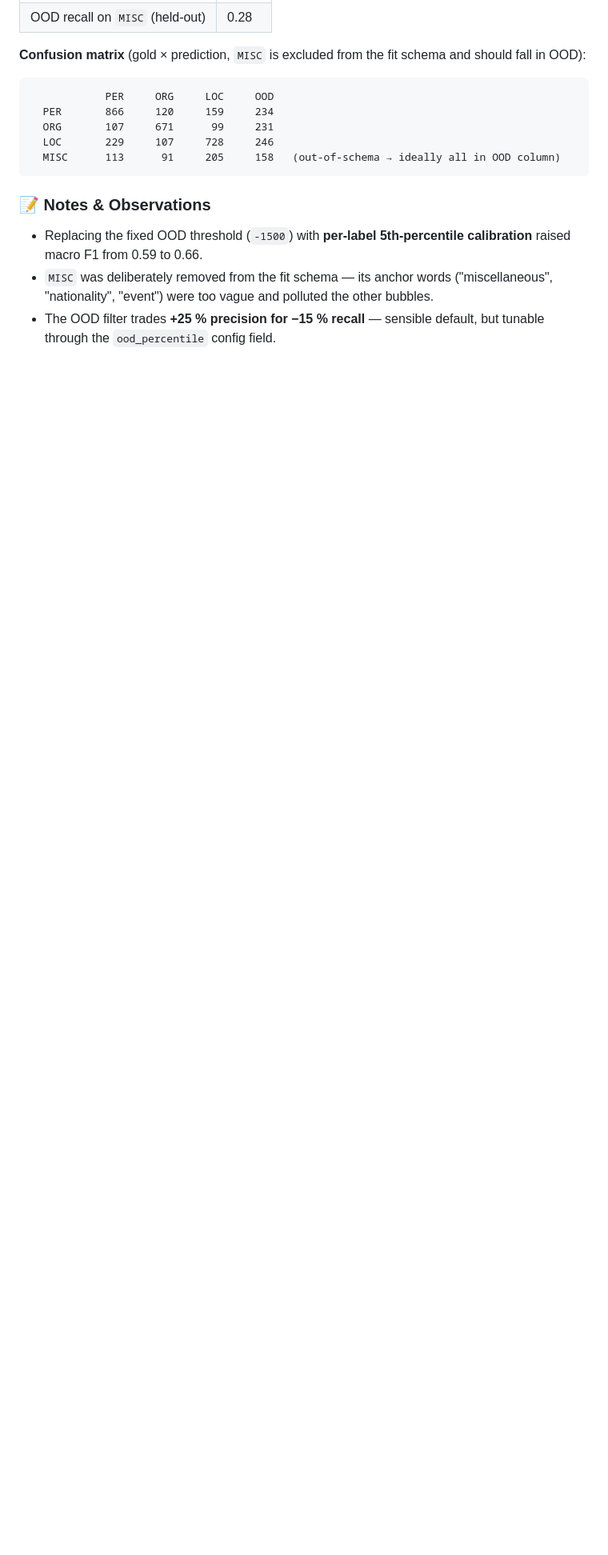
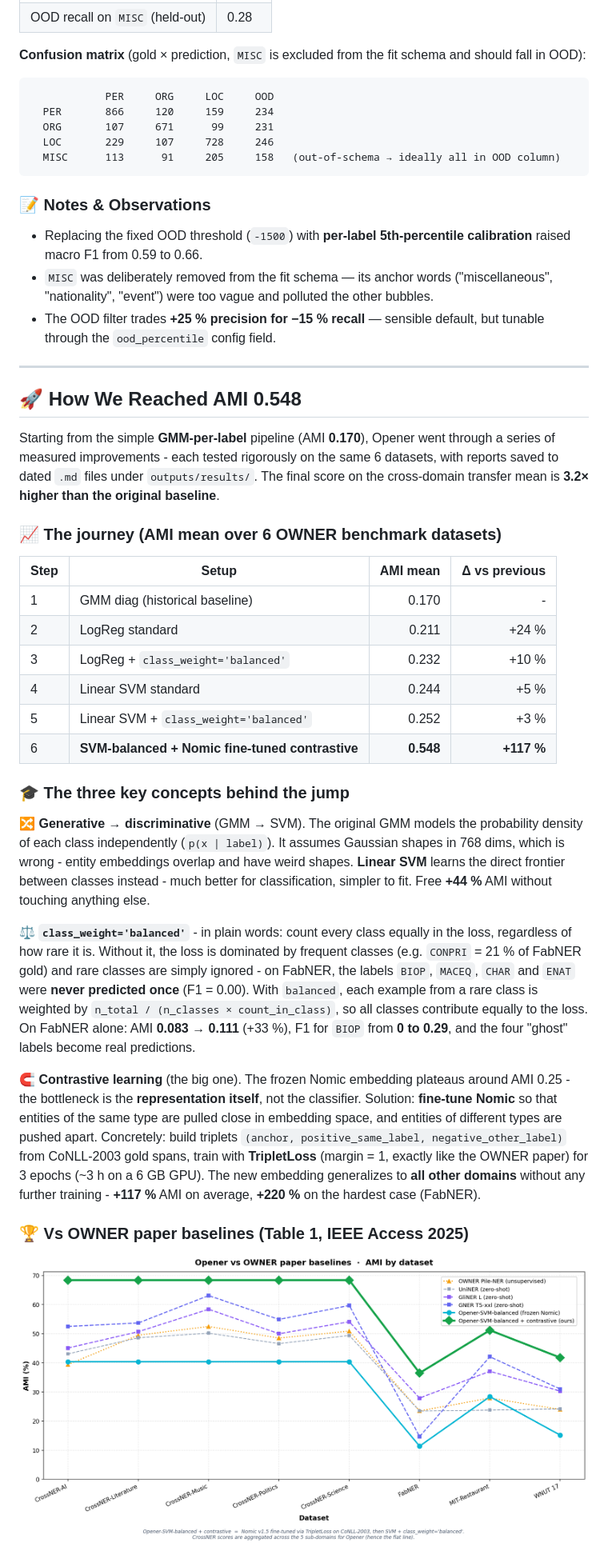
Before and after one commit to Thibault-GAREL/LyRIDS_OPENER, a Markdown page: README.md, the part around one of its changes. Shown at 80% size. GitHub-like rendering; pictures changed too: assets/opener-comparison-chart.png (added); blank space fills up the shorter version.

Commit message:
Add the comparative results images

```diff
--- a/README.md
+++ b/README.md
@@ -76,3 +76,35 @@ Benchmark on **CoNLL-2003** (5000 train / 2000 eval sentences, Nomic 256-dim, su
 - Replacing the fixed OOD threshold (`-1500`) with **per-label 5th-percentile calibration** raised macro F1 from 0.59 to 0.66.
 - `MISC` was deliberately removed from the fit schema — its anchor words ("miscellaneous", "nationality", "event") were too vague and polluted the other bubbles.
 - The OOD filter trades **+25 % precision for −15 % recall** — sensible default, but tunable through the `ood_percentile` config field.
+
+---
+
+## 🚀 How We Reached AMI 0.548
+
+Starting from the simple **GMM-per-label** pipeline (AMI **0.170**), Opener went through a series of measured improvements - each tested rigorously on the same 6 datasets, with reports saved to dated `.md` files under `outputs/results/`. The final score on the cross-domain transfer mean is **3.2× higher than the original baseline**.
+
+### 📈 The journey (AMI mean over 6 OWNER benchmark datasets)
+
+| Step | Setup | AMI mean | Δ vs previous |
+|---|---|---:|---:|
+| 1 | GMM diag (historical baseline) | 0.170 | - |
+| 2 | LogReg standard | 0.211 | +24 % |
+| 3 | LogReg + `class_weight='balanced'` | 0.232 | +10 % |
+| 4 | Linear SVM standard | 0.244 | +5 % |
+| 5 | Linear SVM + `class_weight='balanced'` | 0.252 | +3 % |
+| 6 | **SVM-balanced + Nomic fine-tuned contrastive** | **0.548** | **+117 %** |
+
+### 🎓 The three key concepts behind the jump
+
+  🔀 **Generative → discriminative** (GMM → SVM). The original GMM models the probability density of each class independently (`p(x | label)`). It assumes Gaussian shapes in 768 dims, which is wrong - entity embeddings overlap and have weird shapes. **Linear SVM** learns the direct frontier between classes instead - much better for classification, simpler to fit. Free **+44 %** AMI without touching anything else.
+
+  ⚖️ **`class_weight='balanced'`** - in plain words: count every class equally in the loss, regardless of how rare it is. Without it, the loss is dominated by frequent classes (e.g. `CONPRI` = 21 % of FabNER gold) and rare classes are simply ignored - on FabNER, the labels `BIOP`, `MACEQ`, `CHAR` and `ENAT` were **never predicted once** (F1 = 0.00). With `balanced`, each example from a rare class is weighted by `n_total / (n_classes × count_in_class)`, so all classes contribute equally to the loss. On FabNER alone: AMI **0.083 → 0.111** (+33 %), F1 for `BIOP` from **0 to 0.29**, and the four "ghost" labels become real predictions.
+
+  🧲 **Contrastive learning** (the big one). The frozen Nomic embedding plateaus around AMI 0.25 - the bottleneck is the **representation itself**, not the classifier. Solution: **fine-tune Nomic** so that entities of the same type are pulled close in embedding space, and entities of different types are pushed apart. Concretely: build triplets `(anchor, positive_same_label, negative_other_label)` from CoNLL-2003 gold spans, train with **TripletLoss** (margin = 1, exactly like the OWNER paper) for 3 epochs (~3 h on a 6 GB GPU). The new embedding generalizes to **all other domains** without any further training - **+117 %** AMI on average, **+220 %** on the hardest case (FabNER).
+
+### 🏆 Vs OWNER paper baselines (Table 1, IEEE Access 2025)
+
+<p align="center">
+  <img src="assets/opener-comparison-chart.png" alt="AMI per dataset: Opener vs OWNER baselines (curated 6 models)" width="850">
+</p>
+
```
Also changed, not shown: other parts of README.md (+27 -0 lines), assets/comparatif_results.png (added), 2 other files.
